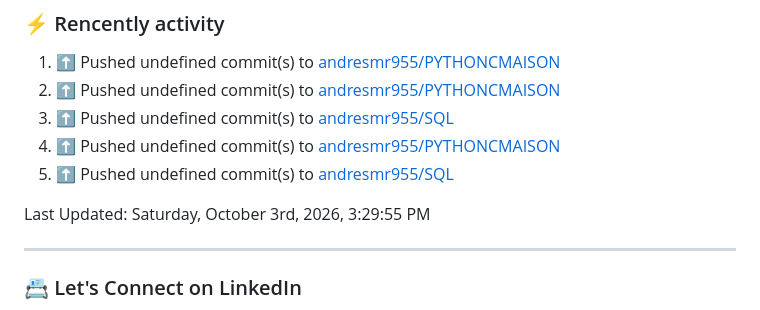
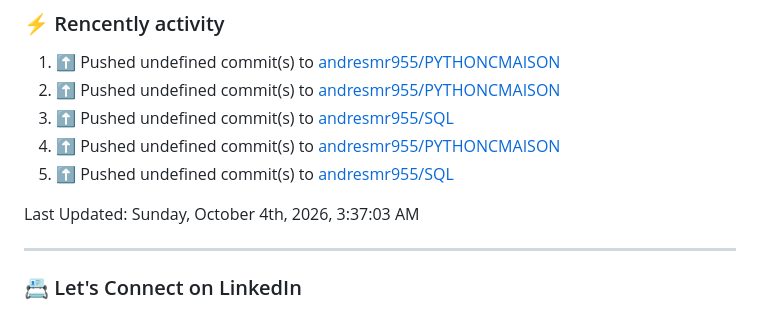
Before and after one commit to andresmr955/andresmr955, a Markdown page: README.md, the part around the change. GitHub-like rendering.

Commit message:
⚡ Update README with the recent activity

```diff
--- a/README.md
+++ b/README.md
@@ -60,7 +60,7 @@ About me
 5. ⬆️ Pushed undefined commit(s) to [andresmr955/SQL](https://github.com/andresmr955/SQL)<br>
 <!--RECENT_ACTIVITY:end-->
 <!--RECENT_ACTIVITY:last_update-->
-Last Updated: Saturday, October 3rd, 2026, 3:29:55 PM
+Last Updated: Sunday, October 4th, 2026, 3:37:03 AM
 <!--RECENT_ACTIVITY:last_update_end-->
 
 ---
```
